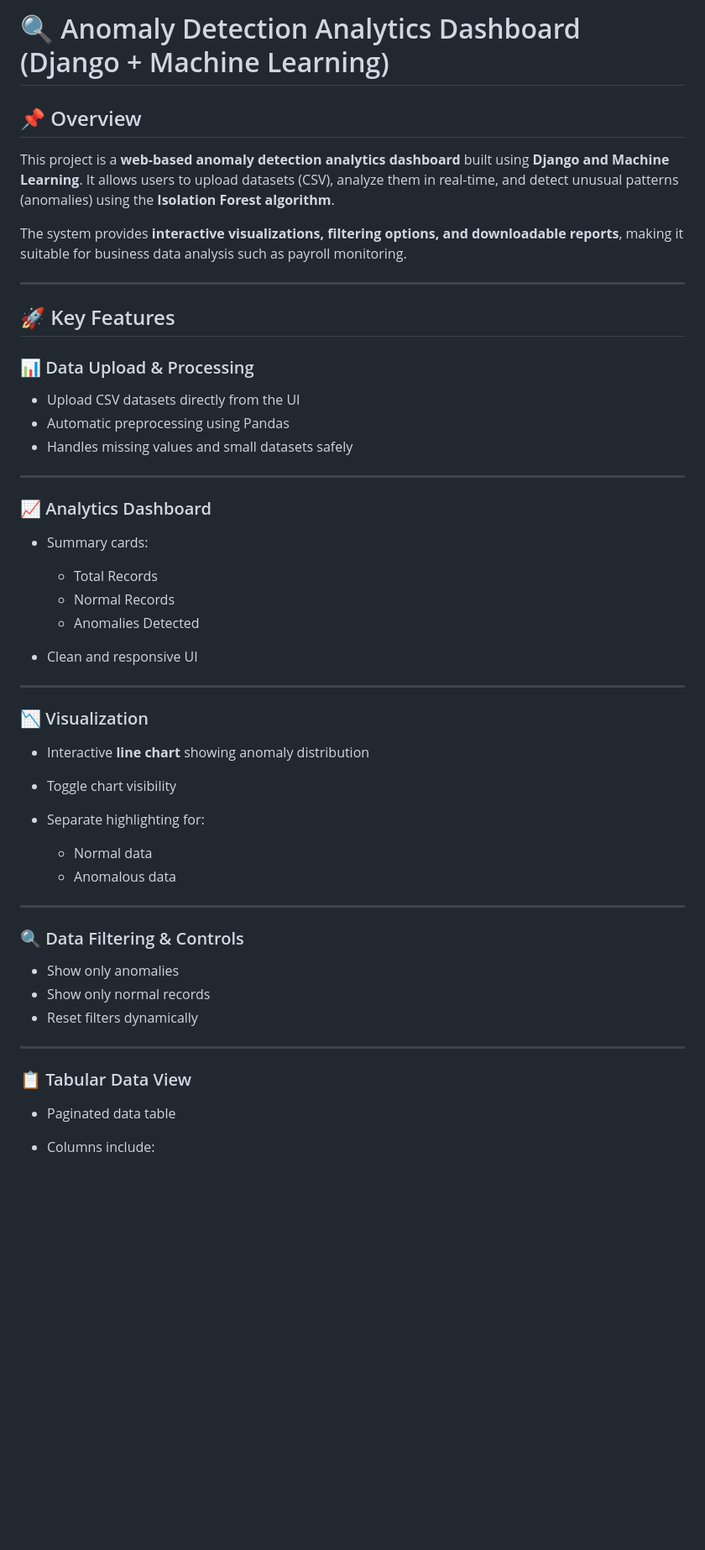
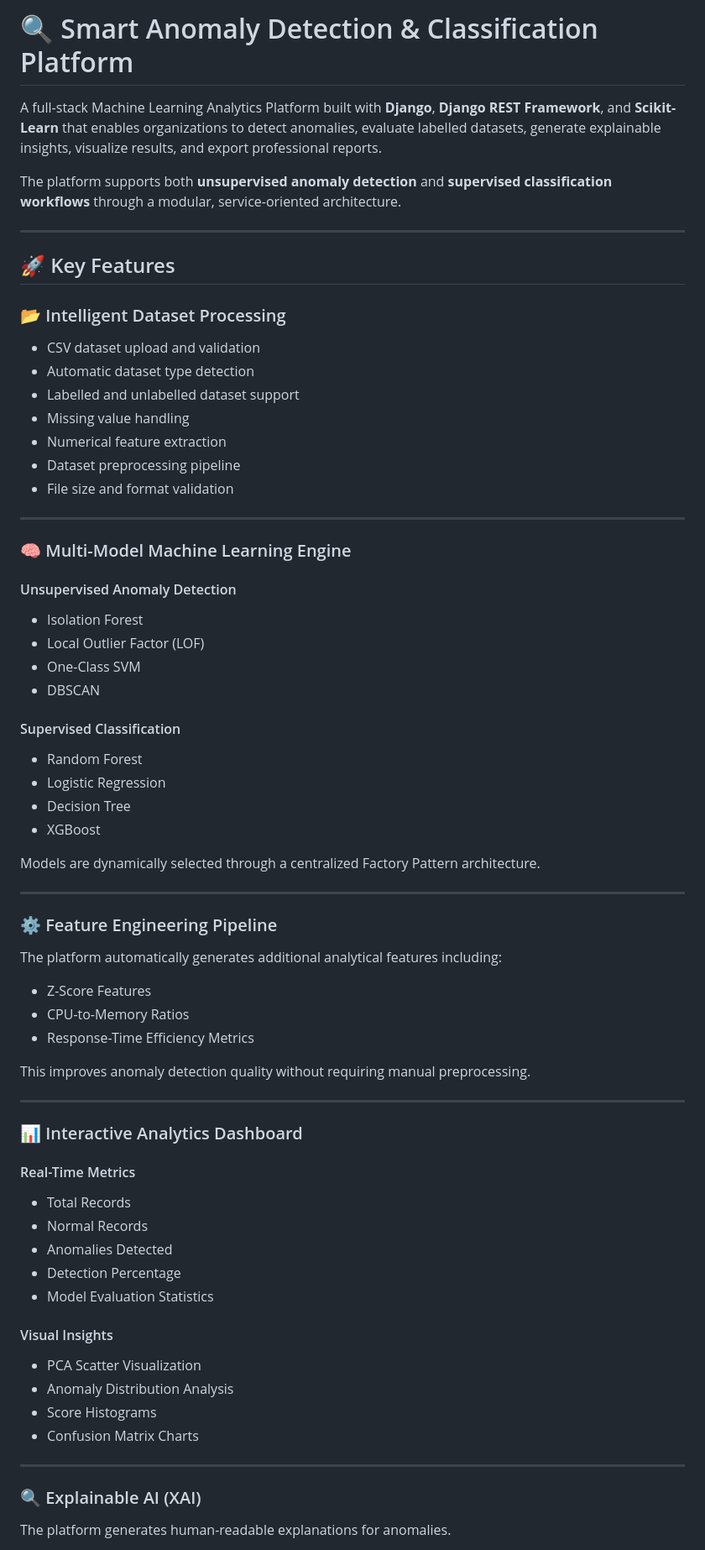
Before and after one commit to sudhakaran1401/Anomaly-Detection-System, a Markdown page: README.md, the part around one of its changes. Shown at 84% size. Rendered like a GitHub page; blank space fills up the shorter version.

```diff
--- a/README.md
+++ b/README.md
@@ -1,55 +1,77 @@
-# 🔍 Anomaly Detection Analytics Dashboard (Django + Machine Learning)
+# 🔍 Smart Anomaly Detection & Classification Platform
 
-## 📌 Overview
+A full-stack Machine Learning Analytics Platform built with **Django**, **Django REST Framework**, and **Scikit-Learn** that enables organizations to detect anomalies, evaluate labelled datasets, generate explainable insights, visualize results, and export professional reports.
 
-This project is a **web-based anomaly detection analytics dashboard** built using **Django and Machine Learning**. It allows users to upload datasets (CSV), analyze them in real-time, and detect unusual patterns (anomalies) using the **Isolation Forest algorithm**.
-
-The system provides **interactive visualizations, filtering options, and downloadable reports**, making it suitable for business data analysis such as payroll monitoring.
+The platform supports both **unsupervised anomaly detection** and **supervised classification workflows** through a modular, service-oriented architecture.
 
 ---
 
 ## 🚀 Key Features
 
-### 📊 Data Upload & Processing
+### 📂 Intelligent Dataset Processing
 
-* Upload CSV datasets directly from the UI
-* Automatic preprocessing using Pandas
-* Handles missing values and small datasets safely
+- CSV dataset upload and validation
+- Automatic dataset type detection
+- Labelled and unlabelled dataset support
+- Missing value handling
+- Numerical feature extraction
+- Dataset preprocessing pipeline
+- File size and format validation
 
 ---
 
-### 📈 Analytics Dashboard
+### 🧠 Multi-Model Machine Learning Engine
 
-* Summary cards:
+#### Unsupervised Anomaly Detection
 
-  * Total Records
-  * Normal Records
-  * Anomalies Detected
-* Clean and responsive UI
+- Isolation Forest
+- Local Outlier Factor (LOF)
+- One-Class SVM
+- DBSCAN
+
+#### Supervised Classification
+
+- Random Forest
+- Logistic Regression
+- Decision Tree
+- XGBoost
+
+Models are dynamically selected through a centralized Factory Pattern architecture.
 
 ---
 
-### 📉 Visualization
+### ⚙️ Feature Engineering Pipeline
 
-* Interactive **line chart** showing anomaly distribution
-* Toggle chart visibility
-* Separate highlighting for:
+The platform automatically generates additional analytical features including:
 
-  * Normal data
-  * Anomalous data
+- Z-Score Features
+- CPU-to-Memory Ratios
+- Response-Time Efficiency Metrics
+
+This improves anomaly detection quality without requiring manual preprocessing.
 
 ---
 
-### 🔍 Data Filtering & Controls
+### 📊 Interactive Analytics Dashboard
 
-* Show only anomalies
-* Show only normal records
-* Reset filters dynamically
+#### Real-Time Metrics
+
+- Total Records
+- Normal Records
+- Anomalies Detected
+- Detection Percentage
+- Model Evaluation Statistics
+
+#### Visual Insights
+
+- PCA Scatter Visualization
+- Anomaly Distribution Analysis
+- Score Histograms
+- Confusion Matrix Charts
 
 ---
 
-### 📋 Tabular Data View
+### 🔍 Explainable AI (XAI)
 
-* Paginated data table
-* Columns include:
+The platform generates human-readable explanations for anomalies.
 
```
Also changed, not shown: other parts of README.md (+287 -81 lines).
